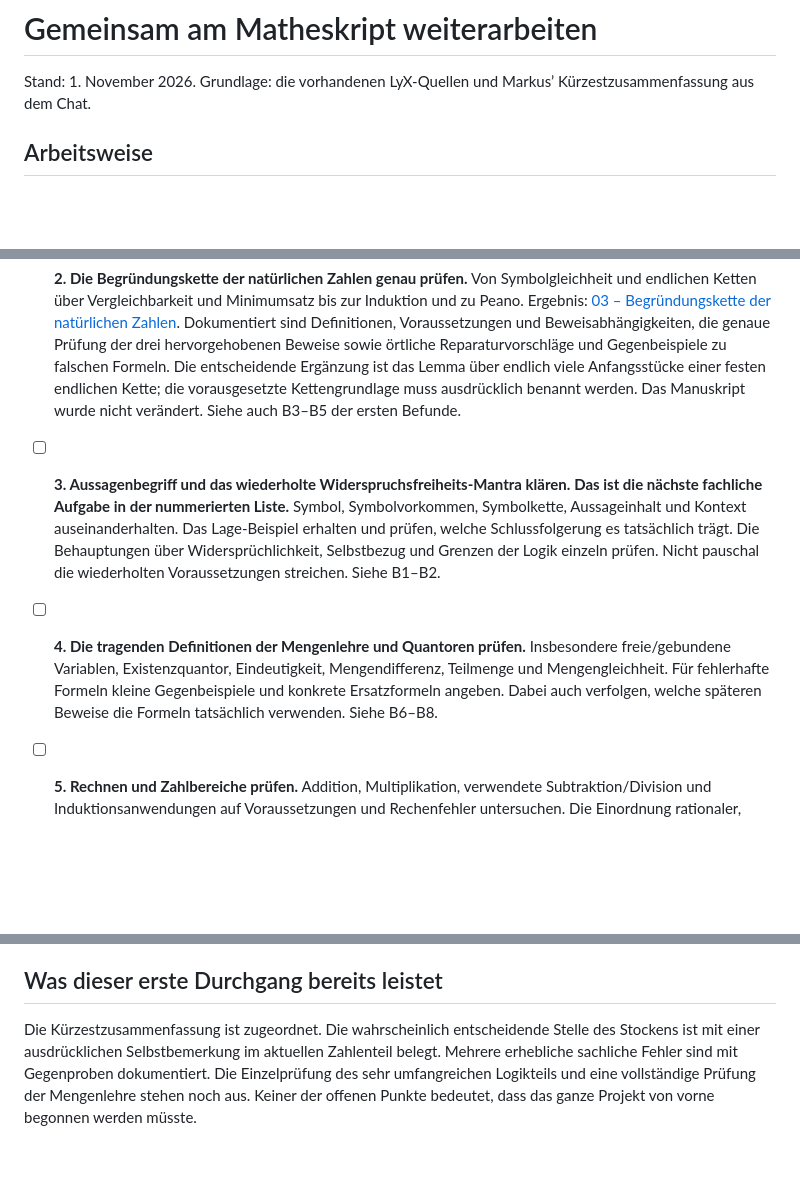
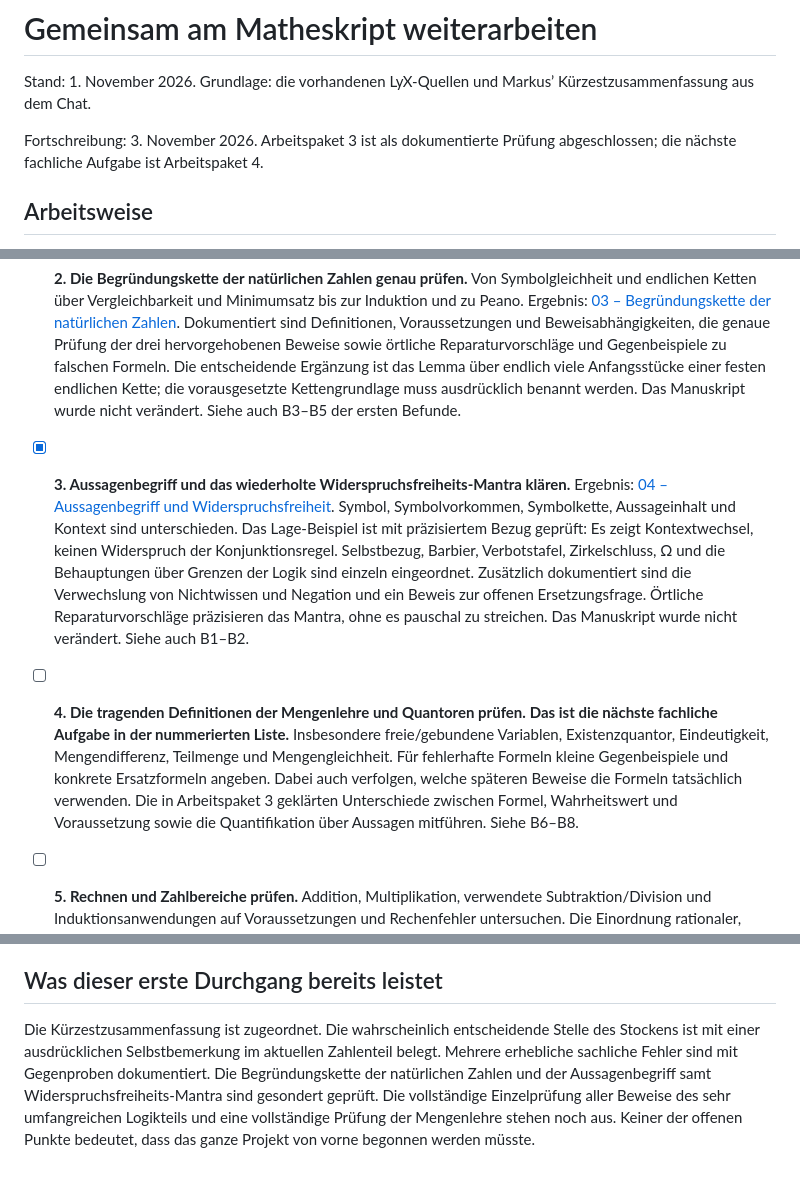
Before and after one commit to MobyDickDick/einfuehrungMathe, a Markdown page: Arbeitsnotizen/Aufgabenliste.md, 3 parts joined by grey strips. GitHub-like rendering; blank space fills up the shorter version.

Commit message:
Dokumentiere Arbeitspaket 3 zu Aussagen und Widerspruchsfreiheit

```diff
--- a/Arbeitsnotizen/Aufgabenliste.md
+++ b/Arbeitsnotizen/Aufgabenliste.md
@@ -1,6 +1,8 @@
 # Gemeinsam am Matheskript weiterarbeiten
 
 Stand: 1. November 2026. Grundlage: die vorhandenen LyX-Quellen und Markus’ Kürzestzusammenfassung aus dem Chat.
+
+Fortschreibung: 3. November 2026. Arbeitspaket 3 ist als dokumentierte Prüfung abgeschlossen; die nächste fachliche Aufgabe ist Arbeitspaket 4.
 
 ## Arbeitsweise
 
@@ -14,9 +16,9 @@ Jeder Befund soll eine Fundstelle und eine Begründung haben. Zu unterscheiden s
 
 - [x] **2. Die Begründungskette der natürlichen Zahlen genau prüfen.** Von Symbolgleichheit und endlichen Ketten über Vergleichbarkeit und Minimumsatz bis zur Induktion und zu Peano. Ergebnis: [03 – Begründungskette der natürlichen Zahlen](C:/Users/marku/myCloud/Mathe/Arbeitsnotizen/03_Begruendungskette_natuerliche_Zahlen.md). Dokumentiert sind Definitionen, Voraussetzungen und Beweisabhängigkeiten, die genaue Prüfung der drei hervorgehobenen Beweise sowie örtliche Reparaturvorschläge und Gegenbeispiele zu falschen Formeln. Die entscheidende Ergänzung ist das Lemma über endlich viele Anfangsstücke einer festen endlichen Kette; die vorausgesetzte Kettengrundlage muss ausdrücklich benannt werden. Das Manuskript wurde nicht verändert. Siehe auch B3–B5 der ersten Befunde.
 
-- [ ] **3. Aussagenbegriff und das wiederholte Widerspruchsfreiheits-Mantra klären.** **Das ist die nächste fachliche Aufgabe in der nummerierten Liste.** Symbol, Symbolvorkommen, Symbolkette, Aussageinhalt und Kontext auseinanderhalten. Das Lage-Beispiel erhalten und prüfen, welche Schlussfolgerung es tatsächlich trägt. Die Behauptungen über Widersprüchlichkeit, Selbstbezug und Grenzen der Logik einzeln prüfen. Nicht pauschal die wiederholten Voraussetzungen streichen. Siehe B1–B2.
+- [x] **3. Aussagenbegriff und das wiederholte Widerspruchsfreiheits-Mantra klären.** Ergebnis: [04 – Aussagenbegriff und Widerspruchsfreiheit](C:/Users/marku/myCloud/Mathe/Arbeitsnotizen/04_Aussagenbegriff_und_Widerspruchsfreiheit.md). Symbol, Symbolvorkommen, Symbolkette, Aussageinhalt und Kontext sind unterschieden. Das Lage-Beispiel ist mit präzisiertem Bezug geprüft: Es zeigt Kontextwechsel, keinen Widerspruch der Konjunktionsregel. Selbstbezug, Barbier, Verbotstafel, Zirkelschluss, Ω und die Behauptungen über Grenzen der Logik sind einzeln eingeordnet. Zusätzlich dokumentiert sind die Verwechslung von Nichtwissen und Negation und ein Beweis zur offenen Ersetzungsfrage. Örtliche Reparaturvorschläge präzisieren das Mantra, ohne es pauschal zu streichen. Das Manuskript wurde nicht verändert. Siehe auch B1–B2.
 
-- [ ] **4. Die tragenden Definitionen der Mengenlehre und Quantoren prüfen.** Insbesondere freie/gebundene Variablen, Existenzquantor, Eindeutigkeit, Mengendifferenz, Teilmenge und Mengengleichheit. Für fehlerhafte Formeln kleine Gegenbeispiele und konkrete Ersatzformeln angeben. Dabei auch verfolgen, welche späteren Beweise die Formeln tatsächlich verwenden. Siehe B6–B8.
+- [ ] **4. Die tragenden Definitionen der Mengenlehre und Quantoren prüfen.** **Das ist die nächste fachliche Aufgabe in der nummerierten Liste.** Insbesondere freie/gebundene Variablen, Existenzquantor, Eindeutigkeit, Mengendifferenz, Teilmenge und Mengengleichheit. Für fehlerhafte Formeln kleine Gegenbeispiele und konkrete Ersatzformeln angeben. Dabei auch verfolgen, welche späteren Beweise die Formeln tatsächlich verwenden. Die in Arbeitspaket 3 geklärten Unterschiede zwischen Formel, Wahrheitswert und Voraussetzung sowie die Quantifikation über Aussagen mitführen. Siehe B6–B8.
 
 - [ ] **5. Rechnen und Zahlbereiche prüfen.** Addition, Multiplikation, verwendete Subtraktion/Division und Induktionsanwendungen auf Voraussetzungen und Rechenfehler untersuchen. Die Einordnung rationaler, irrationaler und komplexer Zahlen berichtigen helfen. Die eigene Festlegung, dass die natürlichen Zahlen bei 1 beginnen, ist dabei kein Fehler. Siehe B9–B10.
 
@@ -28,4 +30,4 @@ Jeder Befund soll eine Fundstelle und eine Begründung haben. Zu unterscheiden s
 
 ## Was dieser erste Durchgang bereits leistet
 
-Die Kürzestzusammenfassung ist zugeordnet. Die wahrscheinlich entscheidende Stelle des Stockens ist mit einer ausdrücklichen Selbstbemerkung im aktuellen Zahlenteil belegt. Mehrere erhebliche sachliche Fehler sind mit Gegenproben dokumentiert. Die Einzelprüfung des sehr umfangreichen Logikteils und eine vollständige Prüfung der Mengenlehre stehen noch aus. Keiner der offenen Punkte bedeutet, dass das ganze Projekt von vorne begonnen werden müsste.
+Die Kürzestzusammenfassung ist zugeordnet. Die wahrscheinlich entscheidende Stelle des Stockens ist mit einer ausdrücklichen Selbstbemerkung im aktuellen Zahlenteil belegt. Mehrere erhebliche sachliche Fehler sind mit Gegenproben dokumentiert. Die Begründungskette der natürlichen Zahlen und der Aussagenbegriff samt Widerspruchsfreiheits-Mantra sind gesondert geprüft. Die vollständige Einzelprüfung aller Beweise des sehr umfangreichen Logikteils und eine vollständige Prüfung der Mengenlehre stehen noch aus. Keiner der offenen Punkte bedeutet, dass das ganze Projekt von vorne begonnen werden müsste.
```
Also changed, not shown: Arbeitsnotizen/02_Erste_Befunde.md (+2 -0 lines), Arbeitsnotizen/04_Aussagenbegriff_und_Widerspruchsfreiheit.md (added, +223 -0 lines).
